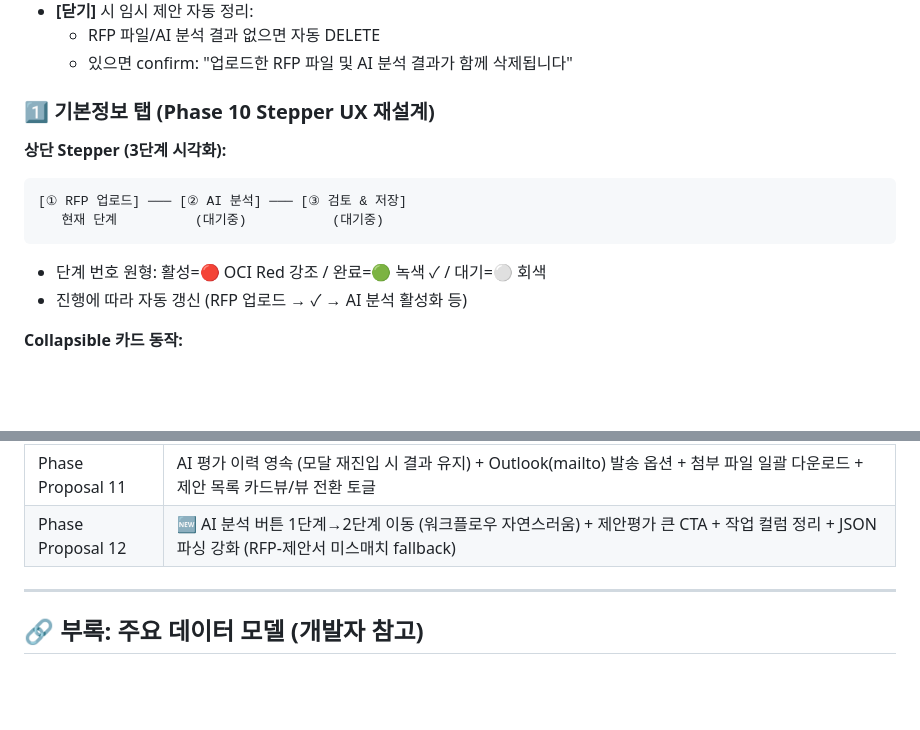
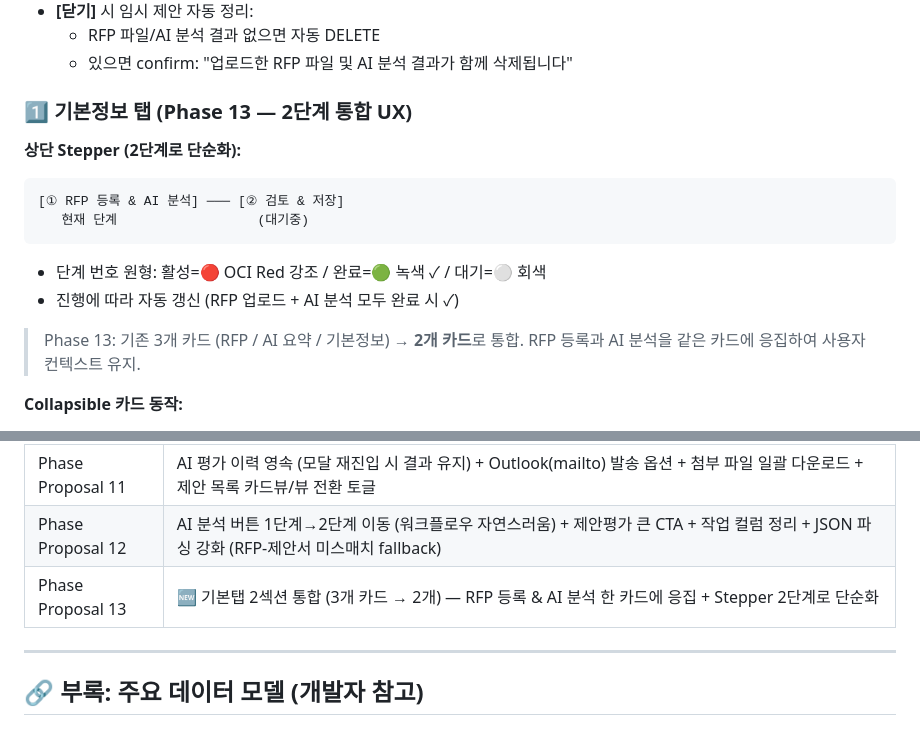
Before and after one commit to overclass8211/oci-ai, a Markdown page: src/docs/USER_MANUAL.md, 2 parts joined by grey strips. Rendered like a GitHub page; blank space fills up the shorter version.

````diff
--- a/src/docs/USER_MANUAL.md
+++ b/src/docs/USER_MANUAL.md
@@ -660,15 +660,18 @@ API 호출 로그 + 성능 모니터링:
   - RFP 파일/AI 분석 결과 없으면 자동 DELETE
   - 있으면 confirm: "업로드한 RFP 파일 및 AI 분석 결과가 함께 삭제됩니다"
 
-### 1️⃣ 기본정보 탭 (Phase 10 Stepper UX 재설계)
+### 1️⃣ 기본정보 탭 (Phase 13 — 2단계 통합 UX)
 
-**상단 Stepper (3단계 시각화):**
+**상단 Stepper (2단계로 단순화):**
 ```
-[① RFP 업로드] ─── [② AI 분석] ─── [③ 검토 & 저장]
-   현재 단계          (대기중)           (대기중)
+[① RFP 등록 & AI 분석] ─── [② 검토 & 저장]
+   현재 단계                  (대기중)
 ```
 - 단계 번호 원형: 활성=🔴 OCI Red 강조 / 완료=🟢 녹색 ✓ / 대기=⚪ 회색
-- 진행에 따라 자동 갱신 (RFP 업로드 → ✓ → AI 분석 활성화 등)
+- 진행에 따라 자동 갱신 (RFP 업로드 + AI 분석 모두 완료 시 ✓)
+
+> Phase 13: 기존 3개 카드 (RFP / AI 요약 / 기본정보) → **2개 카드**로 통합.
+> RFP 등록과 AI 분석을 같은 카드에 응집하여 사용자 컨텍스트 유지.
 
 **Collapsible 카드 동작:**
 - **활성 단계만 펼침** (나머지는 접힌 상태 + 1줄 요약)
@@ -916,7 +919,8 @@ proposal_v1.pdf  vs  rfp_doc.pdf
 | Phase Proposal 9 | [+제안등록] = 임시 제안 자동 생성 + 고객사/제안일/제출기한 자동 채움 + 입력값 보존 버그 fix + 미리보기 → Word(.docx) 다운로드 |
 | Phase Proposal 10 | 기본탭 UX 재설계 (Stepper + Collapsible + 큰 CTA) + 자료&견적 → 제안평가 탭명 변경 + 작업 컬럼 한글화 + PPTX 안내 강화 + AI 코칭 사전 검증 + Word 다운로드 인증 fix |
 | Phase Proposal 11 | AI 평가 이력 영속 (모달 재진입 시 결과 유지) + Outlook(mailto) 발송 옵션 + 첨부 파일 일괄 다운로드 + 제안 목록 카드뷰/뷰 전환 토글 |
-| Phase Proposal 12 | 🆕 AI 분석 버튼 1단계→2단계 이동 (워크플로우 자연스러움) + 제안평가 큰 CTA + 작업 컬럼 정리 + JSON 파싱 강화 (RFP-제안서 미스매치 fallback) |
+| Phase Proposal 12 | AI 분석 버튼 1단계→2단계 이동 (워크플로우 자연스러움) + 제안평가 큰 CTA + 작업 컬럼 정리 + JSON 파싱 강화 (RFP-제안서 미스매치 fallback) |
+| Phase Proposal 13 | 🆕 기본탭 2섹션 통합 (3개 카드 → 2개) — RFP 등록 & AI 분석 한 카드에 응집 + Stepper 2단계로 단순화 |
 
 ---
 
````
Also changed, not shown: src/docs/RELEASE_NOTES.md (+53 -1 lines).
